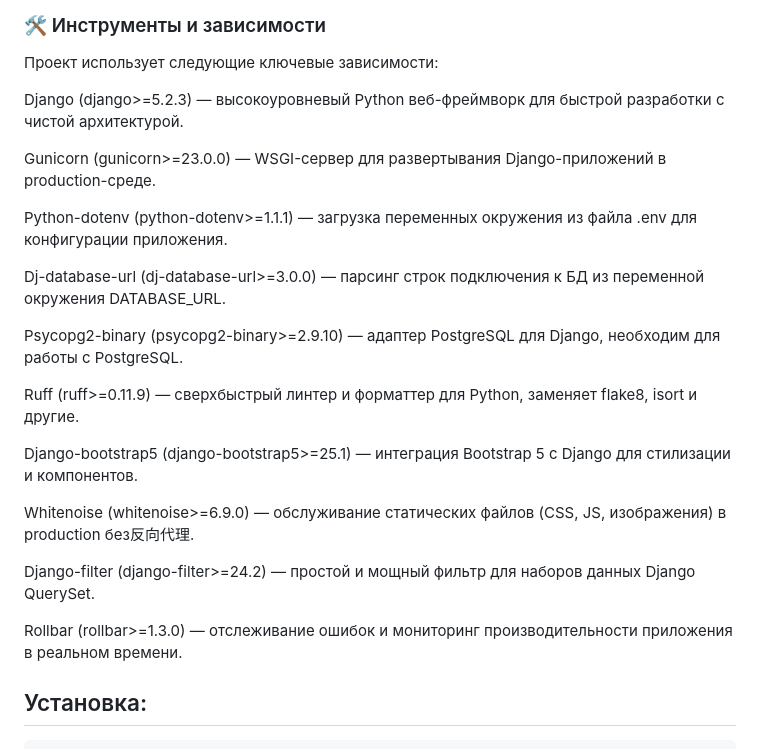
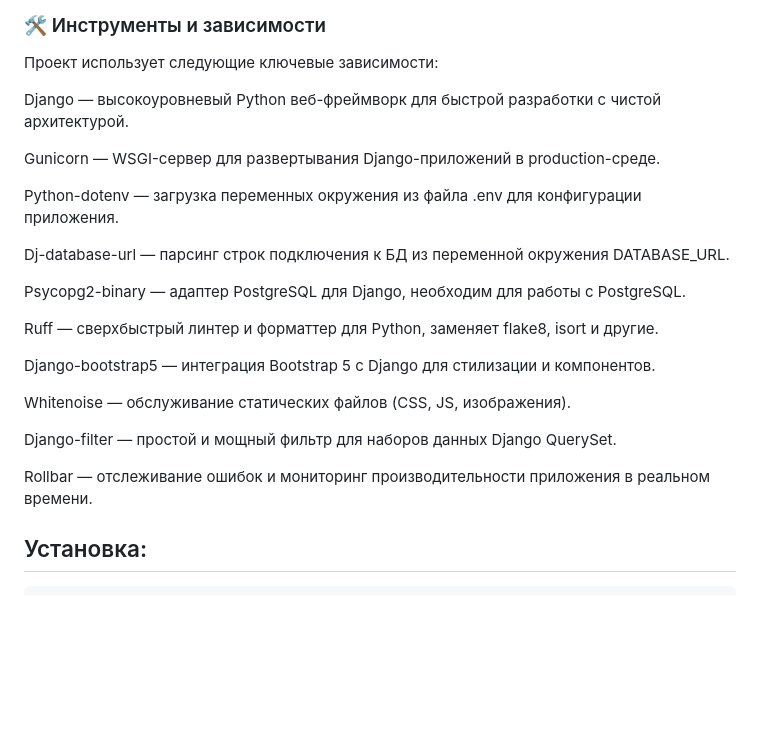
Before and after one commit to SergeyAnuf/python-project-52, a Markdown page: README.md, the part around the change. GitHub-like rendering; blank space fills up the shorter version.

```diff
--- a/README.md
+++ b/README.md
@@ -21,25 +21,25 @@ __________________________________________________________________________
 
 Проект использует следующие ключевые зависимости:
 
-Django (django>=5.2.3) — высокоуровневый Python веб-фреймворк для быстрой разработки с чистой архитектурой.
+Django — высокоуровневый Python веб-фреймворк для быстрой разработки с чистой архитектурой.
 
-Gunicorn (gunicorn>=23.0.0) — WSGI-сервер для развертывания Django-приложений в production-среде.
+Gunicorn — WSGI-сервер для развертывания Django-приложений в production-среде.
 
-Python-dotenv (python-dotenv>=1.1.1) — загрузка переменных окружения из файла .env для конфигурации приложения.
+Python-dotenv — загрузка переменных окружения из файла .env для конфигурации приложения.
 
-Dj-database-url (dj-database-url>=3.0.0) — парсинг строк подключения к БД из переменной окружения DATABASE_URL.
+Dj-database-url — парсинг строк подключения к БД из переменной окружения DATABASE_URL.
 
-Psycopg2-binary (psycopg2-binary>=2.9.10) — адаптер PostgreSQL для Django, необходим для работы с PostgreSQL.
+Psycopg2-binary — адаптер PostgreSQL для Django, необходим для работы с PostgreSQL.
 
-Ruff (ruff>=0.11.9) — сверхбыстрый линтер и форматтер для Python, заменяет flake8, isort и другие.
+Ruff — сверхбыстрый линтер и форматтер для Python, заменяет flake8, isort и другие.
 
-Django-bootstrap5 (django-bootstrap5>=25.1) — интеграция Bootstrap 5 с Django для стилизации и компонентов.
+Django-bootstrap5 — интеграция Bootstrap 5 с Django для стилизации и компонентов.
 
-Whitenoise (whitenoise>=6.9.0) — обслуживание статических файлов (CSS, JS, изображения) в production без反向代理.
+Whitenoise — обслуживание статических файлов (CSS, JS, изображения).
 
-Django-filter (django-filter>=24.2) — простой и мощный фильтр для наборов данных Django QuerySet.
+Django-filter — простой и мощный фильтр для наборов данных Django QuerySet.
 
-Rollbar (rollbar>=1.3.0) — отслеживание ошибок и мониторинг производительности приложения в реальном времени.
+Rollbar — отслеживание ошибок и мониторинг производительности приложения в реальном времени.
 
 
 
```
